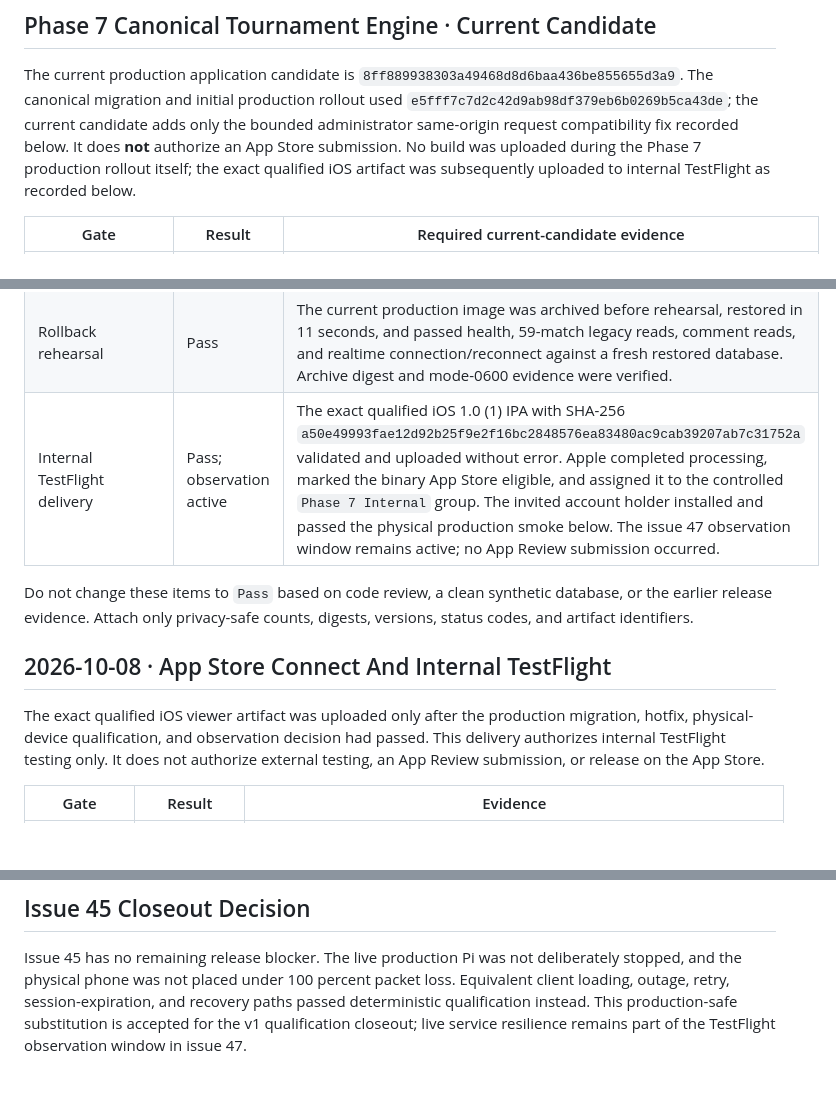
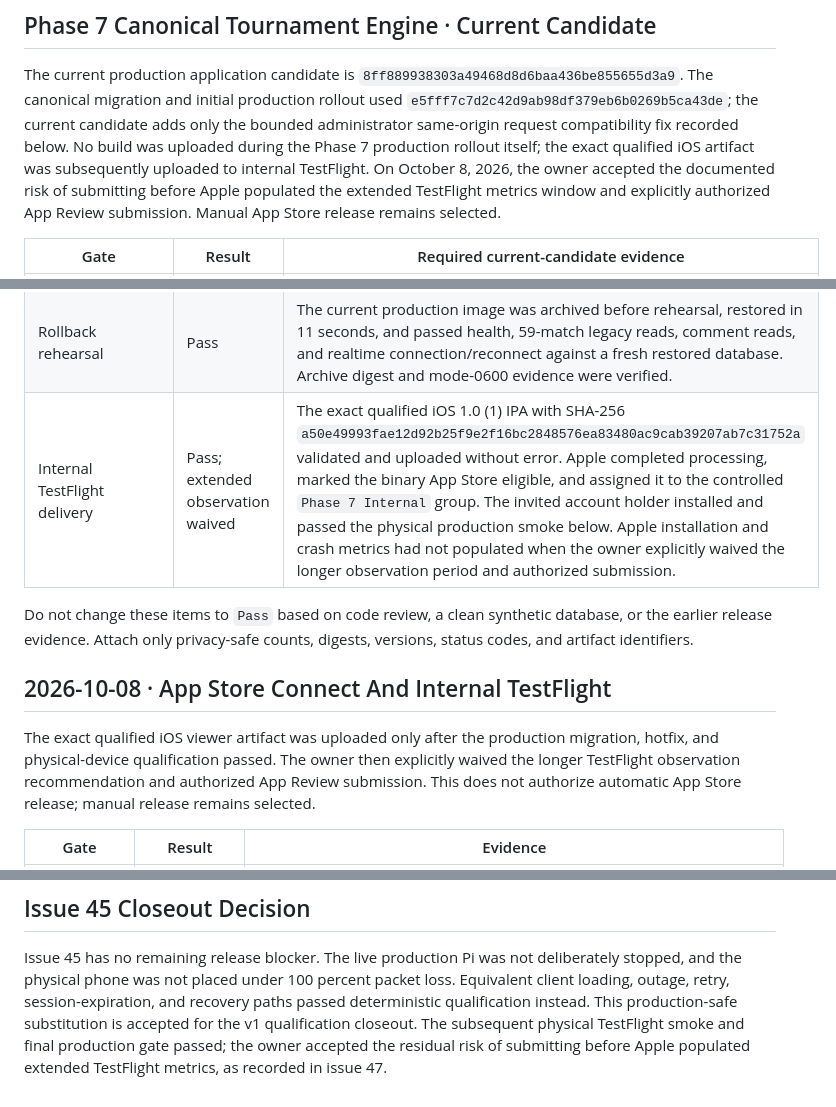
Before and after one commit to EmilioG2004/Ruski-Report, a Markdown page: docs/project-management/release-qualification-evidence.md, 3 parts joined by grey strips. GitHub-like rendering; blank space fills up the shorter version.

Commit message:
Record App Review submission

```diff
--- a/docs/project-management/release-qualification-evidence.md
+++ b/docs/project-management/release-qualification-evidence.md
@@ -9,10 +9,12 @@ The current production application candidate is
 `8ff889938303a49468d8d6baa436be855655d3a9`. The canonical migration and
 initial production rollout used `e5fff7c7d2c42d9ab98df379eb6b0269b5ca43de`;
 the current candidate adds only the bounded administrator same-origin request
-compatibility fix recorded below. It does **not** authorize an App Store
-submission. No build was uploaded during the Phase 7 production rollout
-itself; the exact qualified iOS artifact was subsequently uploaded to internal
-TestFlight as recorded below.
+compatibility fix recorded below. No build was uploaded during the Phase 7
+production rollout itself; the exact qualified iOS artifact was subsequently
+uploaded to internal TestFlight. On October 8, 2026, the owner accepted the
+documented risk of submitting before Apple populated the extended TestFlight
+metrics window and explicitly authorized App Review submission. Manual App
+Store release remains selected.
 
 | Gate | Result | Required current-candidate evidence |
 | --- | --- | --- |
@@ -28,7 +30,7 @@ TestFlight as recorded below.
 | Large iPhone matrix | Pass | iPhone 17 Pro Max / iOS 26.5: 139 unit and 30 distinct Release UI tests passed with zero failures. |
 | Physical iPhone Release pass | Pass | All 30 distinct Release UI scenarios passed on an iPhone 16 Plus / iOS 26.3.1, with one history-card timing failure passing on isolated retry. The preserved installed 1.0 (1) build then launched successfully without reinstalling against the production candidate and remained running while the final public compatibility gate passed. |
 | Rollback rehearsal | Pass | The current production image was archived before rehearsal, restored in 11 seconds, and passed health, 59-match legacy reads, comment reads, and realtime connection/reconnect against a fresh restored database. Archive digest and mode-0600 evidence were verified. |
-| Internal TestFlight delivery | Pass; observation active | The exact qualified iOS 1.0 (1) IPA with SHA-256 `a50e49993fae12d92b25f9e2f16bc2848576ea83480ac9cab39207ab7c31752a` validated and uploaded without error. Apple completed processing, marked the binary App Store eligible, and assigned it to the controlled `Phase 7 Internal` group. The invited account holder installed and passed the physical production smoke below. The issue 47 observation window remains active; no App Review submission occurred. |
+| Internal TestFlight delivery | Pass; extended observation waived | The exact qualified iOS 1.0 (1) IPA with SHA-256 `a50e49993fae12d92b25f9e2f16bc2848576ea83480ac9cab39207ab7c31752a` validated and uploaded without error. Apple completed processing, marked the binary App Store eligible, and assigned it to the controlled `Phase 7 Internal` group. The invited account holder installed and passed the physical production smoke below. Apple installation and crash metrics had not populated when the owner explicitly waived the longer observation period and authorized submission. |
 
 Do not change these items to `Pass` based on code review, a clean synthetic
 database, or the earlier release evidence. Attach only privacy-safe counts,
@@ -37,10 +39,10 @@ digests, versions, status codes, and artifact identifiers.
 ## 2026-10-08 · App Store Connect And Internal TestFlight
 
 The exact qualified iOS viewer artifact was uploaded only after the production
-migration, hotfix, physical-device qualification, and observation decision had
-passed. This delivery authorizes internal TestFlight testing only. It does not
-authorize external testing, an App Review submission, or release on the App
-Store.
+migration, hotfix, and physical-device qualification passed. The owner then
+explicitly waived the longer TestFlight observation recommendation and
+authorized App Review submission. This does not authorize automatic App Store
+release; manual release remains selected.
 
 | Gate | Result | Evidence |
 | --- | --- | --- |
@@ -246,5 +249,7 @@ Issue 45 has no remaining release blocker. The live production Pi was not
 deliberately stopped, and the physical phone was not placed under 100 percent
 packet loss. Equivalent client loading, outage, retry, session-expiration, and
 recovery paths passed deterministic qualification instead. This production-safe
-substitution is accepted for the v1 qualification closeout; live service
-resilience remains part of the TestFlight observation window in issue 47.
+substitution is accepted for the v1 qualification closeout. The subsequent
+physical TestFlight smoke and final production gate passed; the owner accepted
+the residual risk of submitting before Apple populated extended TestFlight
+metrics, as recorded in issue 47.
```
Also changed, not shown: other parts of docs/project-management/release-qualification-evidence.md (+3 -2 lines), docs/project-management/app-store-connect-metadata.md (+18 -16 lines), docs/project-management/release-checklist.md (+7 -6 lines).
